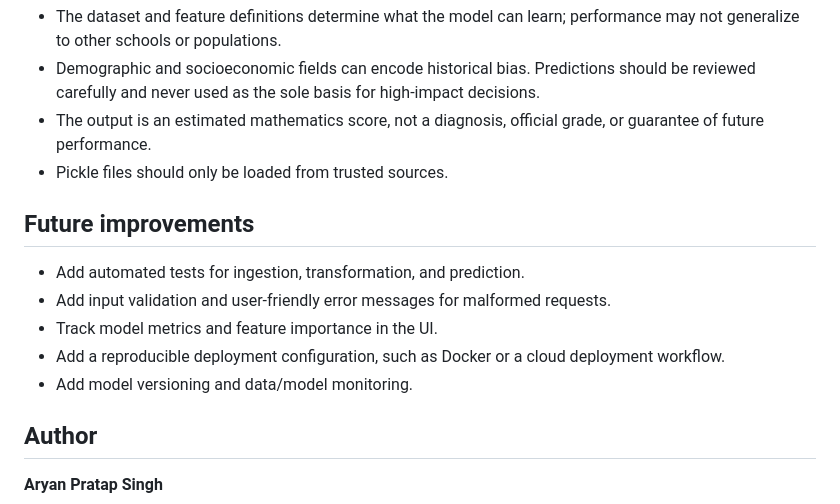
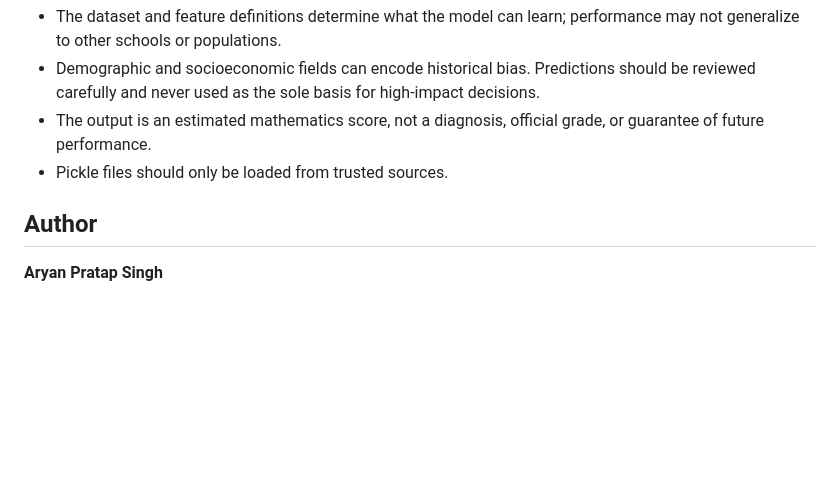
Before and after one commit to AryanPratap-Singh/End-to-End-Data-Science-project-student_data_management-, a Markdown page: README.md, the part around the change. Drawn GitHub-style; blank space fills up the shorter version.

```diff
--- a/README.md
+++ b/README.md
@@ -187,14 +187,6 @@ jupyter notebook
 - The output is an estimated mathematics score, not a diagnosis, official grade, or guarantee of future performance.
 - Pickle files should only be loaded from trusted sources.
 
-## Future improvements
-
-- Add automated tests for ingestion, transformation, and prediction.
-- Add input validation and user-friendly error messages for malformed requests.
-- Track model metrics and feature importance in the UI.
-- Add a reproducible deployment configuration, such as Docker or a cloud deployment workflow.
-- Add model versioning and data/model monitoring.
-
 ## Author
 
 **Aryan Pratap Singh**
```
